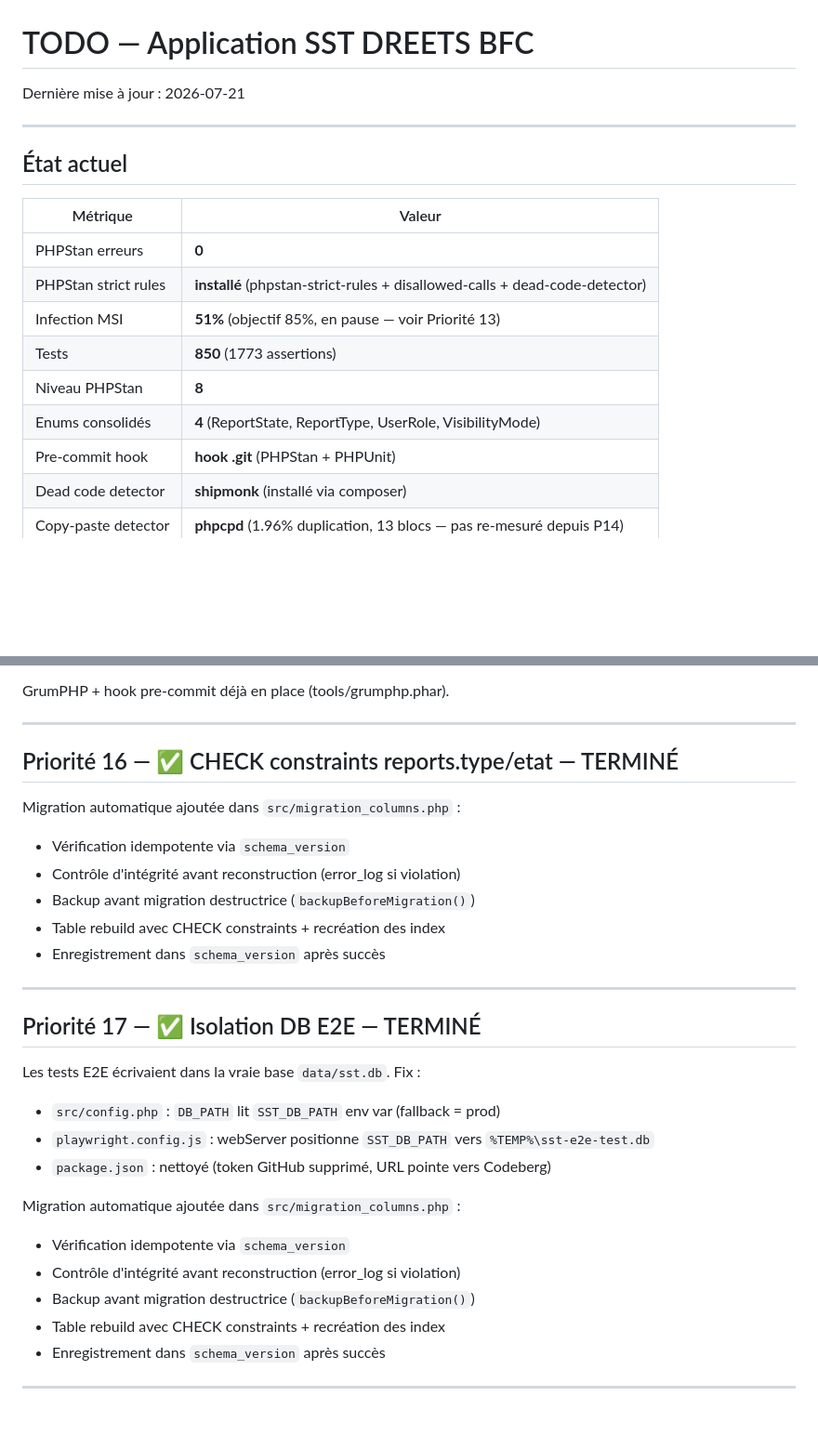
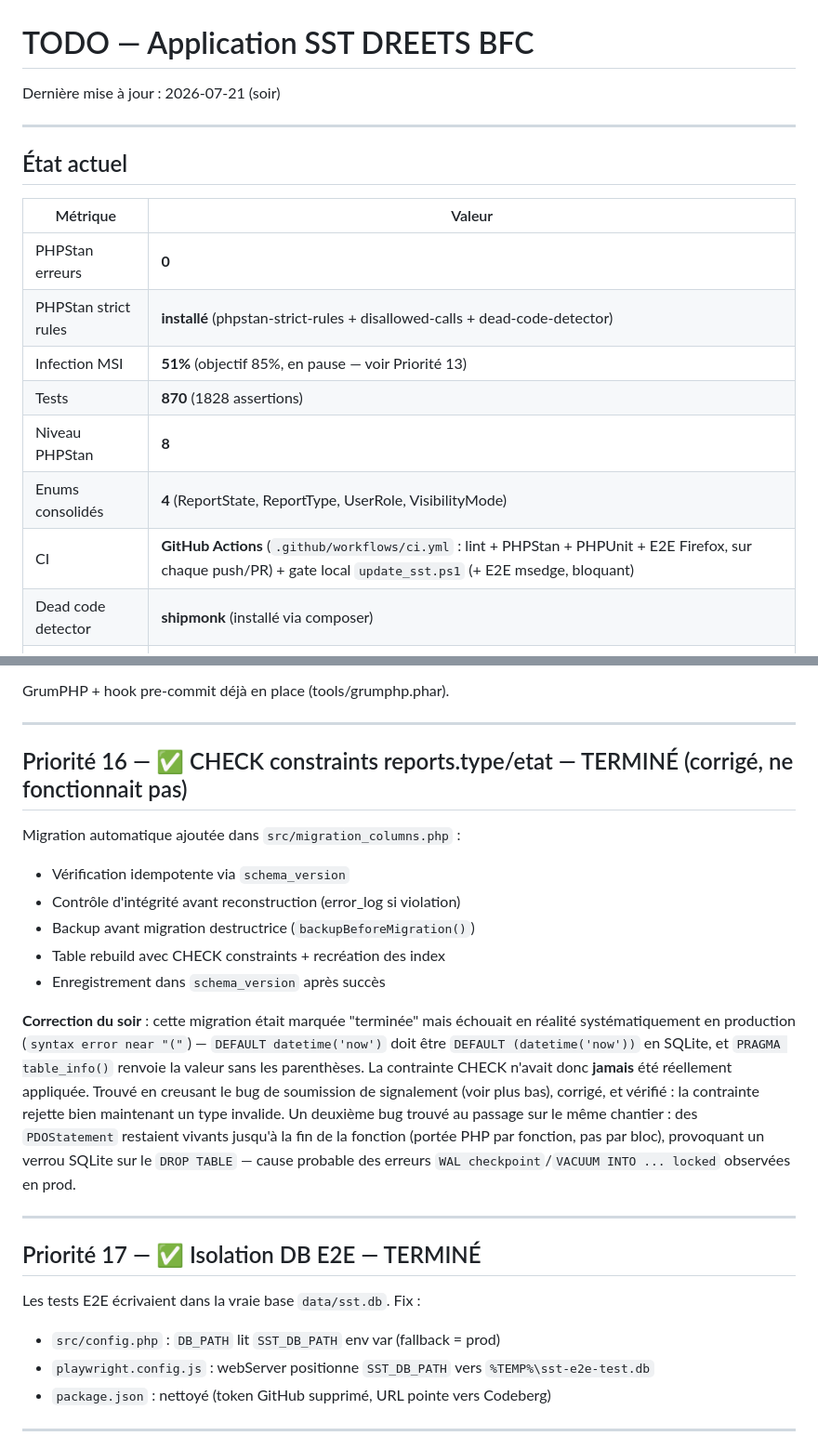
Before and after one commit to olivier-noblanc/sst, a Markdown page: TODO.md, 2 parts joined by grey strips. Shown at 93% size. Drawn GitHub-style; blank space fills up the shorter version.

```diff
--- a/TODO.md
+++ b/TODO.md
@@ -1,6 +1,6 @@
 # TODO — Application SST DREETS BFC
 
-Dernière mise à jour : 2026-07-21
+Dernière mise à jour : 2026-07-21 (soir)
 
 ---
 
@@ -11,10 +11,10 @@ Dernière mise à jour : 2026-07-21
 | PHPStan erreurs | **0** |
 | PHPStan strict rules | **installé** (phpstan-strict-rules + disallowed-calls + dead-code-detector) |
 | Infection MSI | **51%** (objectif 85%, en pause — voir Priorité 13) |
-| Tests | **850** (1773 assertions) |
+| Tests | **870** (1828 assertions) |
 | Niveau PHPStan | **8** |
 | Enums consolidés | **4** (ReportState, ReportType, UserRole, VisibilityMode) |
-| Pre-commit hook | **hook .git** (PHPStan + PHPUnit) |
+| CI | **GitHub Actions** (`.github/workflows/ci.yml` : lint + PHPStan + PHPUnit + E2E Firefox, sur chaque push/PR) + gate local `update_sst.ps1` (+ E2E msedge, bloquant) |
 | Dead code detector | **shipmonk** (installé via composer) |
 | Copy-paste detector | **phpcpd** (1.96% duplication, 13 blocs — pas re-mesuré depuis P14) |
 
@@ -193,7 +193,7 @@ GrumPHP + hook pre-commit déjà en place (tools/grumphp.phar).
 
 ---
 
-## Priorité 16 — ✅ CHECK constraints reports.type/etat — TERMINÉ
+## Priorité 16 — ✅ CHECK constraints reports.type/etat — TERMINÉ (corrigé, ne fonctionnait pas)
 
 Migration automatique ajoutée dans `src/migration_columns.php` :
 - Vérification idempotente via `schema_version`
@@ -201,6 +201,8 @@ Migration automatique ajoutée dans `src/migration_columns.php` :
 - Backup avant migration destructrice (`backupBeforeMigration()`)
 - Table rebuild avec CHECK constraints + recréation des index
 - Enregistrement dans `schema_version` après succès
+
+**Correction du soir** : cette migration était marquée "terminée" mais échouait en réalité systématiquement en production (`syntax error near "("`) — `DEFAULT datetime('now')` doit être `DEFAULT (datetime('now'))` en SQLite, et `PRAGMA table_info()` renvoie la valeur sans les parenthèses. La contrainte CHECK n'avait donc **jamais** été réellement appliquée. Trouvé en creusant le bug de soumission de signalement (voir plus bas), corrigé, et vérifié : la contrainte rejette bien maintenant un type invalide. Un deuxième bug trouvé au passage sur le même chantier : des `PDOStatement` restaient vivants jusqu'à la fin de la fonction (portée PHP par fonction, pas par bloc), provoquant un verrou SQLite sur le `DROP TABLE` — cause probable des erreurs `WAL checkpoint`/`VACUUM INTO ... locked` observées en prod.
 
 ---
 
@@ -210,13 +212,6 @@ Les tests E2E écrivaient dans la vraie base `data/sst.db`. Fix :
 - `src/config.php` : `DB_PATH` lit `SST_DB_PATH` env var (fallback = prod)
 - `playwright.config.js` : webServer positionne `SST_DB_PATH` vers `%TEMP%\sst-e2e-test.db`
 - `package.json` : nettoyé (token GitHub supprimé, URL pointe vers Codeberg)
-
-Migration automatique ajoutée dans `src/migration_columns.php` :
-- Vérification idempotente via `schema_version`
-- Contrôle d'intégrité avant reconstruction (error_log si violation)
-- Backup avant migration destructrice (`backupBeforeMigration()`)
-- Table rebuild avec CHECK constraints + recréation des index
-- Enregistrement dans `schema_version` après succès
 
 ---
 
```
Also changed, not shown: other parts of TODO.md (+28 -0 lines).
